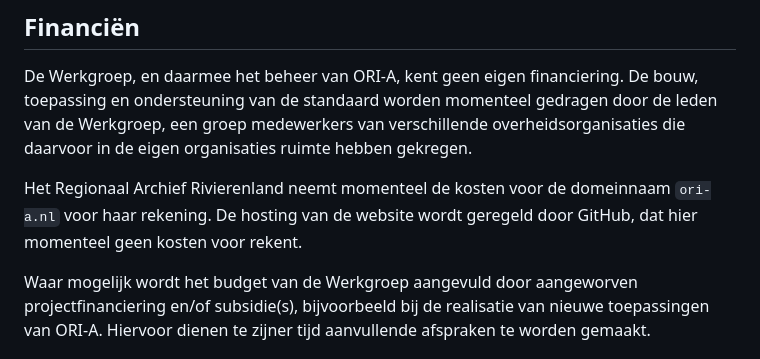
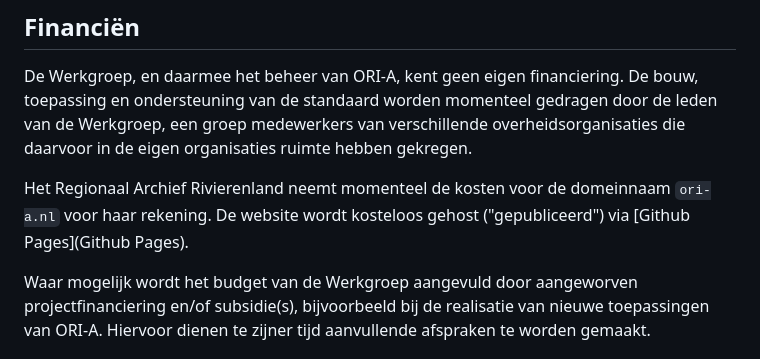
Before and after one commit to Regionaal-Archief-Rivierenland/ORI-A-Website, a Markdown page: beheerplan/beheerplan.md, the part around the change. Drawn GitHub-style.

Commit message:
versimpel zin

```diff
--- a/beheerplan/beheerplan.md
+++ b/beheerplan/beheerplan.md
@@ -96,7 +96,7 @@ Daarnaast beheert de Werkgroep een [KIA-groep](https://kiacommunity.nl/groups/86
 
 De Werkgroep, en daarmee het beheer van ORI-A, kent geen eigen financiering. De bouw, toepassing en ondersteuning van de standaard worden momenteel gedragen door de leden van de Werkgroep, een groep medewerkers van verschillende overheidsorganisaties die daarvoor in de eigen organisaties ruimte hebben gekregen.
 
-Het Regionaal Archief Rivierenland neemt momenteel de kosten voor de domeinnaam `ori-a.nl` voor haar rekening. De hosting van de website wordt geregeld door GitHub, dat hier momenteel geen kosten voor rekent.
+Het Regionaal Archief Rivierenland neemt momenteel de kosten voor de domeinnaam `ori-a.nl` voor haar rekening. De website wordt kosteloos gehost ("gepubliceerd") via [Github Pages](Github Pages).
 
 Waar mogelijk wordt het budget van de Werkgroep aangevuld door aangeworven projectfinanciering en/of subsidie(s), bijvoorbeeld bij de realisatie van nieuwe toepassingen van ORI-A. Hiervoor dienen te zijner tijd aanvullende afspraken te worden gemaakt.
 
```
